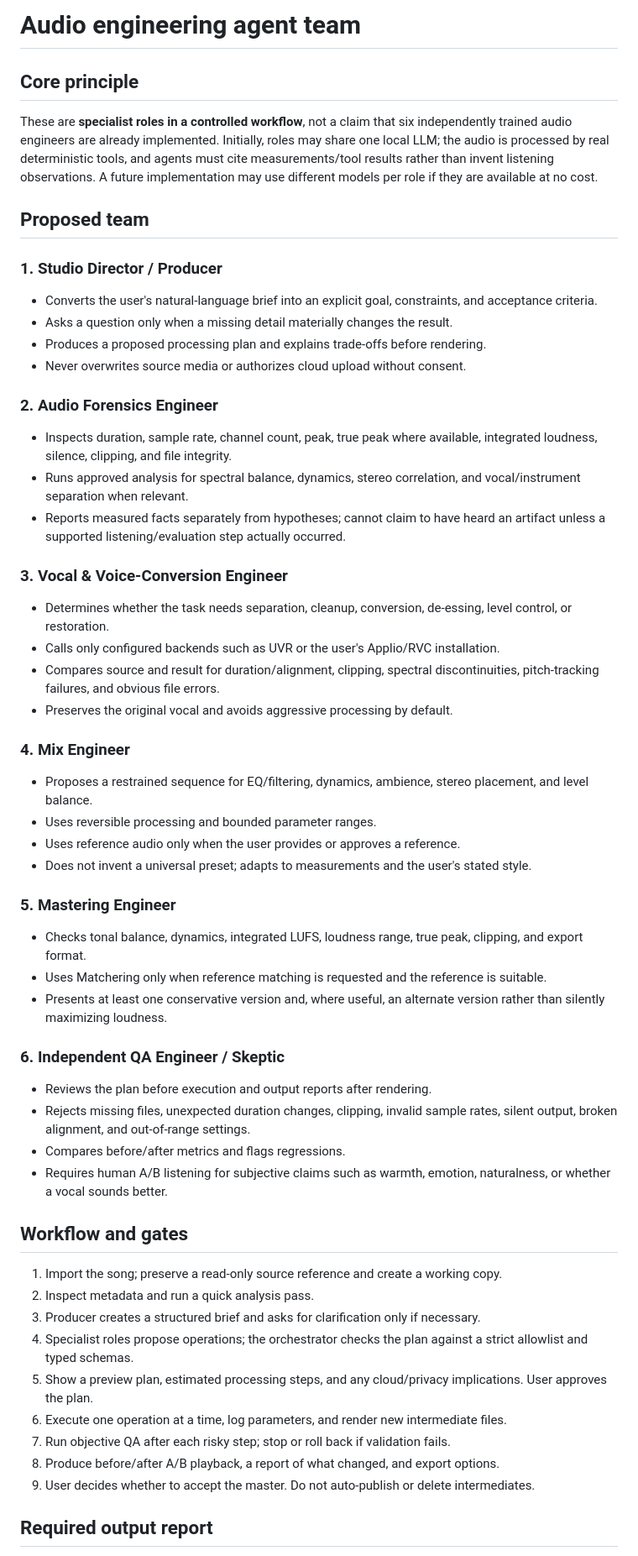
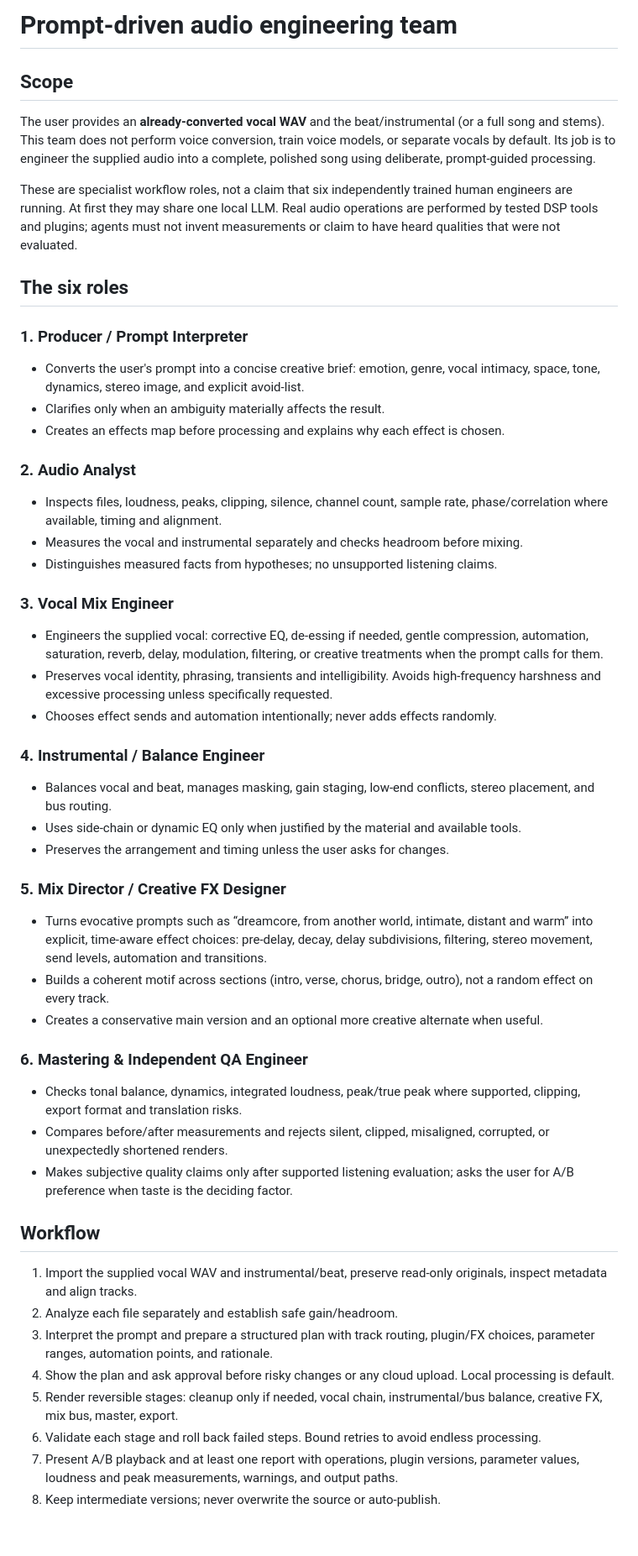
Before and after one commit to diaahamo71-wq/VeryRare-AI-Studio-NEXT-GEN, a Markdown page: docs/AGENT_TEAM.md, the part around one of its changes. Shown at 84% size. Drawn GitHub-style; blank space fills up the shorter version.

Commit message:
docs: redefine agents as mix and mastering engineers

```diff
--- a/docs/AGENT_TEAM.md
+++ b/docs/AGENT_TEAM.md
@@ -1,56 +1,51 @@
-# Audio engineering agent team
+# Prompt-driven audio engineering team
 
-## Core principle
+## Scope
 
-These are **specialist roles in a controlled workflow**, not a claim that six independently trained audio engineers are already implemented. Initially, roles may share one local LLM; the audio is processed by real deterministic tools, and agents must cite measurements/tool results rather than invent listening observations. A future implementation may use different models per role if they are available at no cost.
+The user provides an **already-converted vocal WAV** and the beat/instrumental (or a full song and stems). This team does not perform voice conversion, train voice models, or separate vocals by default. Its job is to engineer the supplied audio into a complete, polished song using deliberate, prompt-guided processing.
 
-## Proposed team
+These are specialist workflow roles, not a claim that six independently trained human engineers are running. At first they may share one local LLM. Real audio operations are performed by tested DSP tools and plugins; agents must not invent measurements or claim to have heard qualities that were not evaluated.
 
-### 1. Studio Director / Producer
-- Converts the user's natural-language brief into an explicit goal, constraints, and acceptance criteria.
-- Asks a question only when a missing detail materially changes the result.
-- Produces a proposed processing plan and explains trade-offs before rendering.
-- Never overwrites source media or authorizes cloud upload without consent.
+## The six roles
 
-### 2. Audio Forensics Engineer
-- Inspects duration, sample rate, channel count, peak, true peak where available, integrated loudness, silence, clipping, and file integrity.
-- Runs approved analysis for spectral balance, dynamics, stereo correlation, and vocal/instrument separation when relevant.
-- Reports measured facts separately from hypotheses; cannot claim to have heard an artifact unless a supported listening/evaluation step actually occurred.
+### 1. Producer / Prompt Interpreter
+- Converts the user's prompt into a concise creative brief: emotion, genre, vocal intimacy, space, tone, dynamics, stereo image, and explicit avoid-list.
+- Clarifies only when an ambiguity materially affects the result.
+- Creates an effects map before processing and explains why each effect is chosen.
 
-### 3. Vocal & Voice-Conversion Engineer
-- Determines whether the task needs separation, cleanup, conversion, de-essing, level control, or restoration.
-- Calls only configured backends such as UVR or the user's Applio/RVC installation.
-- Compares source and result for duration/alignment, clipping, spectral discontinuities, pitch-tracking failures, and obvious file errors.
-- Preserves the original vocal and avoids aggressive processing by default.
+### 2. Audio Analyst
+- Inspects files, loudness, peaks, clipping, silence, channel count, sample rate, phase/correlation where available, timing and alignment.
+- Measures the vocal and instrumental separately and checks headroom before mixing.
+- Distinguishes measured facts from hypotheses; no unsupported listening claims.
 
-### 4. Mix Engineer
-- Proposes a restrained sequence for EQ/filtering, dynamics, ambience, stereo placement, and level balance.
-- Uses reversible processing and bounded parameter ranges.
-- Uses reference audio only when the user provides or approves a reference.
-- Does not invent a universal preset; adapts to measurements and the user's stated style.
+### 3. Vocal Mix Engineer
+- Engineers the supplied vocal: corrective EQ, de-essing if needed, gentle compression, automation, saturation, reverb, delay, modulation, filtering, or creative treatments when the prompt calls for them.
+- Preserves vocal identity, phrasing, transients and intelligibility. Avoids high-frequency harshness and excessive processing unless specifically requested.
+- Chooses effect sends and automation intentionally; never adds effects randomly.
 
-### 5. Mastering Engineer
-- Checks tonal balance, dynamics, integrated LUFS, loudness range, true peak, clipping, and export format.
-- Uses Matchering only when reference matching is requested and the reference is suitable.
-- Presents at least one conservative version and, where useful, an alternate version rather than silently maximizing loudness.
+### 4. Instrumental / Balance Engineer
+- Balances vocal and beat, manages masking, gain staging, low-end conflicts, stereo placement, and bus routing.
+- Uses side-chain or dynamic EQ only when justified by the material and available tools.
+- Preserves the arrangement and timing unless the user asks for changes.
 
-### 6. Independent QA Engineer / Skeptic
-- Reviews the plan before execution and output reports after rendering.
-- Rejects missing files, unexpected duration changes, clipping, invalid sample rates, silent output, broken alignment, and out-of-range settings.
-- Compares before/after metrics and flags regressions.
-- Requires human A/B listening for subjective claims such as warmth, emotion, naturalness, or whether a vocal sounds better.
+### 5. Mix Director / Creative FX Designer
+- Turns evocative prompts such as “dreamcore, from another world, intimate, distant and warm” into explicit, time-aware effect choices: pre-delay, decay, delay subdivisions, filtering, stereo movement, send levels, automation and transitions.
+- Builds a coherent motif across sections (intro, verse, chorus, bridge, outro), not a random effect on every track.
+- Creates a conservative main version and an optional more creative alternate when useful.
 
-## Workflow and gates
+### 6. Mastering & Independent QA Engineer
+- Checks tonal balance, dynamics, integrated loudness, peak/true peak where supported, clipping, export format and translation risks.
+- Compares before/after measurements and rejects silent, clipped, misaligned, corrupted, or unexpectedly shortened renders.
+- Makes subjective quality claims only after supported listening evaluation; asks the user for A/B preference when taste is the deciding factor.
 
-1. Import the song; preserve a read-only source reference and create a working copy.
-2. Inspect metadata and run a quick analysis pass.
-3. Producer creates a structured brief and asks for clarification only if necessary.
-4. Specialist roles propose operations; the orchestrator checks the plan against a strict allowlist and typed schemas.
-5. Show a preview plan, estimated processing steps, and any cloud/privacy implications. User approves the plan.
-6. Execute one operation at a time, log parameters, and render new intermediate files.
-7. Run objective QA after each risky step; stop or roll back if validation fails.
-8. Produce before/after A/B playback, a report of what changed, and export options.
-9. User decides whether to accept the master. Do not auto-publish or delete intermediates.
+## Workflow
 
-## Required output report
+1. Import the supplied vocal WAV and instrumental/beat, preserve read-only originals, inspect metadata and align tracks.
+2. Analyze each file separately and establish safe gain/headroom.
+3. Interpret the prompt and prepare a structured plan with track routing, plugin/FX choices, parameter ranges, automation points, and rationale.
+4. Show the plan and ask approval before risky changes or any cloud upload. Local processing is default.
+5. Render reversible stages: cleanup only if needed, vocal chain, instrumental/bus balance, creative FX, mix bus, master, export.
+6. Validate each stage and roll back failed steps. Bound retries to avoid endless processing.
+7. Present A/B playback and at least one report with operations, plugin versions, parameter values, loudness and peak measurements, warnings, and output paths.
+8. Keep intermediate versions; never overwrite the source or auto-publish.
 
```
Also changed, not shown: other parts of docs/AGENT_TEAM.md (+9 -12 lines).
